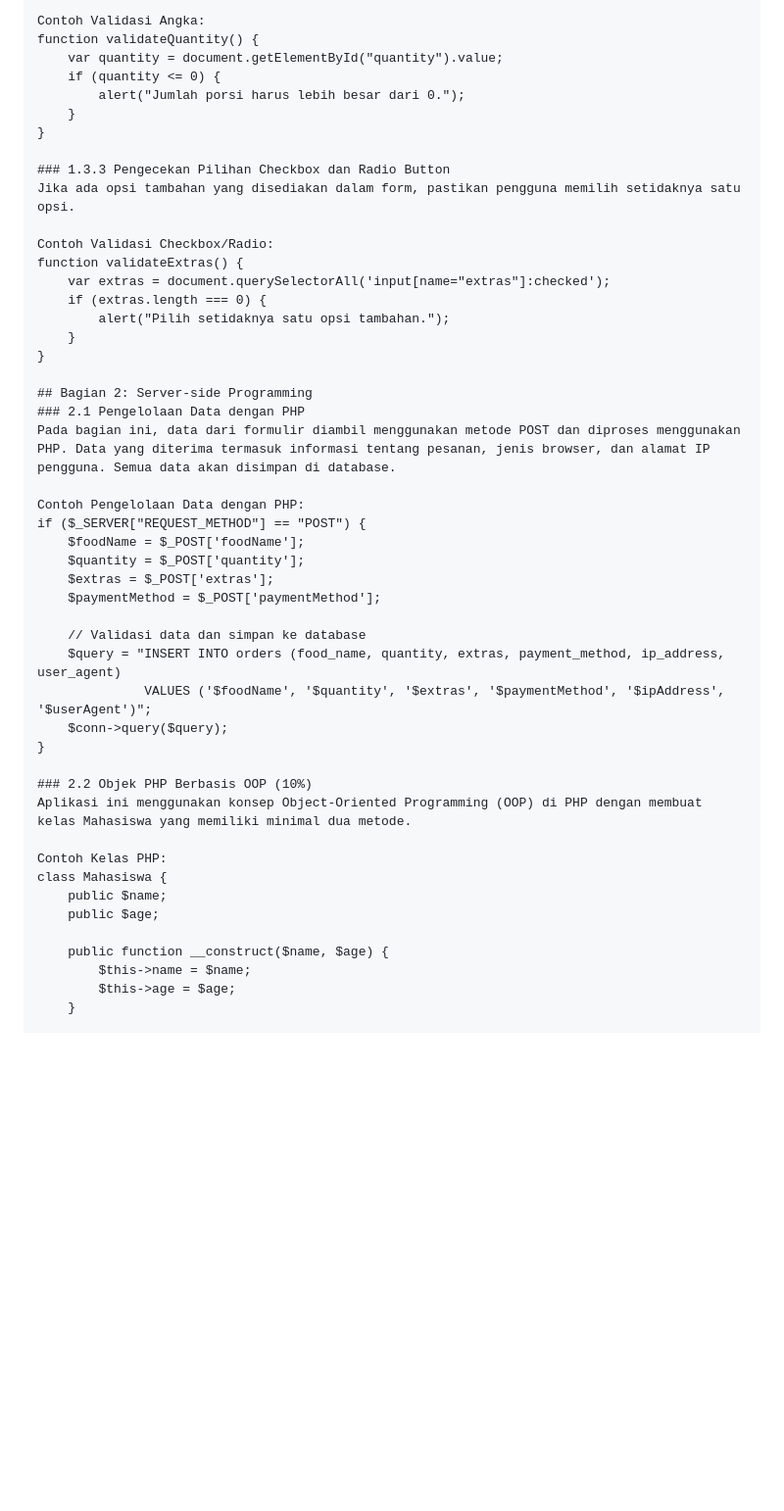
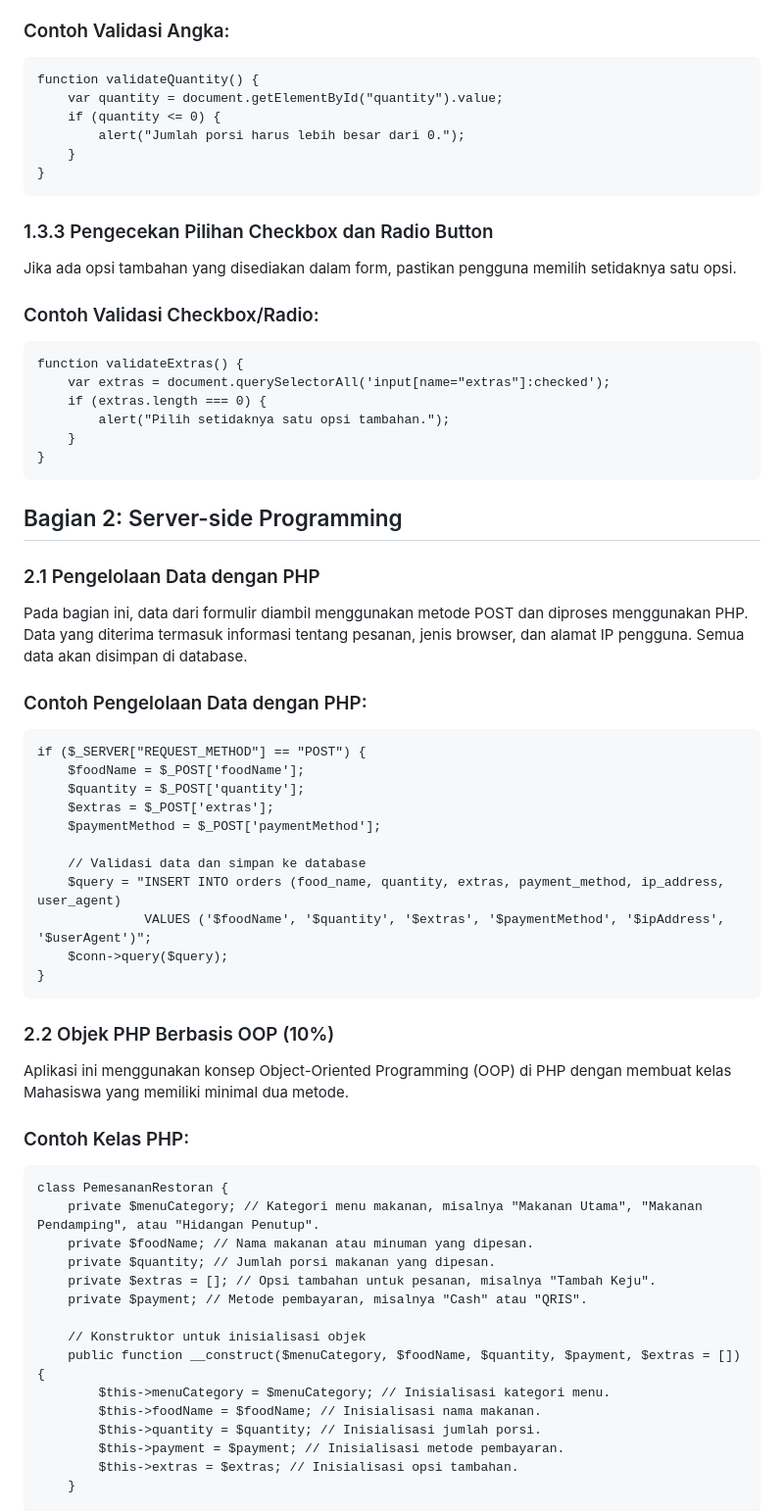
Before and after one commit to edwindarrenhasannudin/Sistem-Pemesanan-Makanan, a Markdown page: README.md, the part around one of its changes. Shown at 98% size. Rendered like a GitHub page; blank space fills up the shorter version.

````diff
--- a/README.md
+++ b/README.md
@@ -96,30 +99,33 @@ function validateInput() {
 ### 1.3.2 Pengecekan Input Angka
 Jumlah porsi yang dimasukkan harus lebih besar dari 0 untuk validasi angka.
 
-Contoh Validasi Angka:
+### Contoh Validasi Angka:
+```
 function validateQuantity() {
     var quantity = document.getElementById("quantity").value;
     if (quantity <= 0) {
         alert("Jumlah porsi harus lebih besar dari 0.");
     }
 }
-
+```
 ### 1.3.3 Pengecekan Pilihan Checkbox dan Radio Button
 Jika ada opsi tambahan yang disediakan dalam form, pastikan pengguna memilih setidaknya satu opsi.
 
-Contoh Validasi Checkbox/Radio:
+### Contoh Validasi Checkbox/Radio:
+```
 function validateExtras() {
     var extras = document.querySelectorAll('input[name="extras"]:checked');
     if (extras.length === 0) {
         alert("Pilih setidaknya satu opsi tambahan.");
     }
 }
-
+```
 ## Bagian 2: Server-side Programming
 ### 2.1 Pengelolaan Data dengan PHP
 Pada bagian ini, data dari formulir diambil menggunakan metode POST dan diproses menggunakan PHP. Data yang diterima termasuk informasi tentang pesanan, jenis browser, dan alamat IP pengguna. Semua data akan disimpan di database.
 
-Contoh Pengelolaan Data dengan PHP:
+### Contoh Pengelolaan Data dengan PHP:
+```
 if ($_SERVER["REQUEST_METHOD"] == "POST") {
     $foodName = $_POST['foodName'];
     $quantity = $_POST['quantity'];
@@ -131,17 +137,25 @@ if ($_SERVER["REQUEST_METHOD"] == "POST") {
               VALUES ('$foodName', '$quantity', '$extras', '$paymentMethod', '$ipAddress', '$userAgent')";
     $conn->query($query);
 }
-
+```
 ### 2.2 Objek PHP Berbasis OOP (10%)
 Aplikasi ini menggunakan konsep Object-Oriented Programming (OOP) di PHP dengan membuat kelas Mahasiswa yang memiliki minimal dua metode.
 
-Contoh Kelas PHP:
-class Mahasiswa {
-    public $name;
-    public $age;
+### Contoh Kelas PHP:
+```
+class PemesananRestoran {
+    private $menuCategory; // Kategori menu makanan, misalnya "Makanan Utama", "Makanan Pendamping", atau "Hidangan Penutup".
+    private $foodName; // Nama makanan atau minuman yang dipesan.
+    private $quantity; // Jumlah porsi makanan yang dipesan.
+    private $extras = []; // Opsi tambahan untuk pesanan, misalnya "Tambah Keju".
+    private $payment; // Metode pembayaran, misalnya "Cash" atau "QRIS".
 
-    public function __construct($name, $age) {
-        $this->name = $name;
-        $this->age = $age;
+    // Konstruktor untuk inisialisasi objek
+    public function __construct($menuCategory, $foodName, $quantity, $payment, $extras = []) {
+        $this->menuCategory = $menuCategory; // Inisialisasi kategori menu.
+        $this->foodName = $foodName; // Inisialisasi nama makanan.
+        $this->quantity = $quantity; // Inisialisasi jumlah porsi.
+        $this->payment = $payment; // Inisialisasi metode pembayaran.
+        $this->extras = $extras; // Inisialisasi opsi tambahan.
     }
 
````
Also changed, not shown: other parts of README.md (+67 -20 lines).
